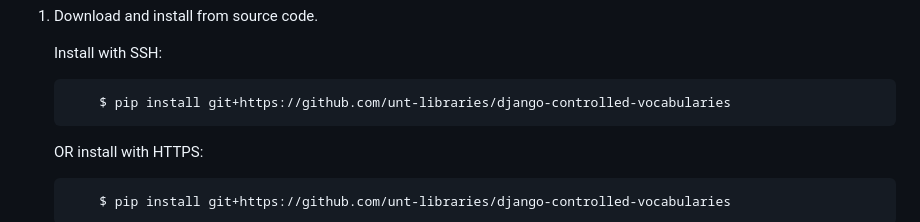
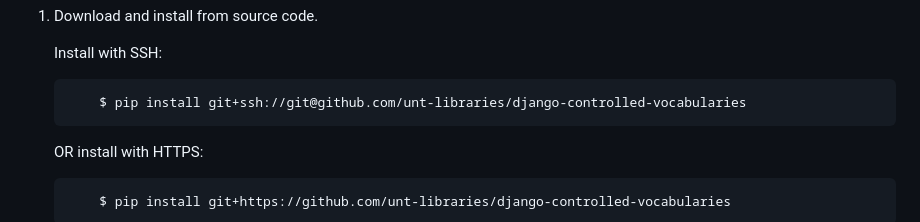
Before and after one commit to unt-libraries/django-controlled-vocabularies, a Markdown page: README.md, the part around one of its changes. Drawn GitHub-style.

Commit message:
Fix ssh installation instruction and consistency issues in README.

````diff
--- a/README.md
+++ b/README.md
@@ -35,7 +35,7 @@ If you simply want to test out the app to see how it works, skip to the Developi
 
     Install with SSH:
     ```sh
-        $ pip install git+https://github.com/unt-libraries/django-controlled-vocabularies
+        $ pip install git+ssh://git@github.com/unt-libraries/django-controlled-vocabularies
     ```
 
     OR install with HTTPS:
````
Also changed, not shown: other parts of README.md (+4 -4 lines).
